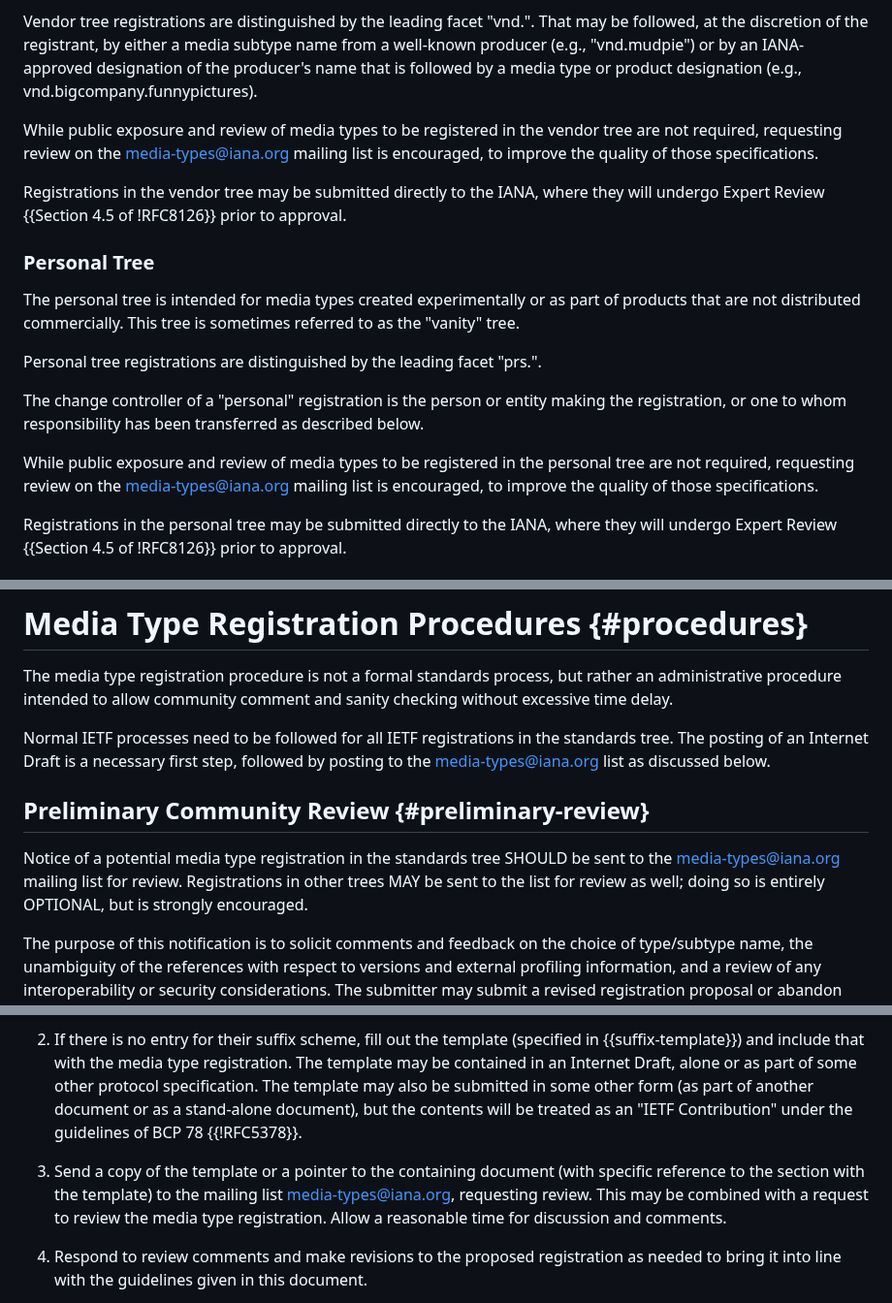
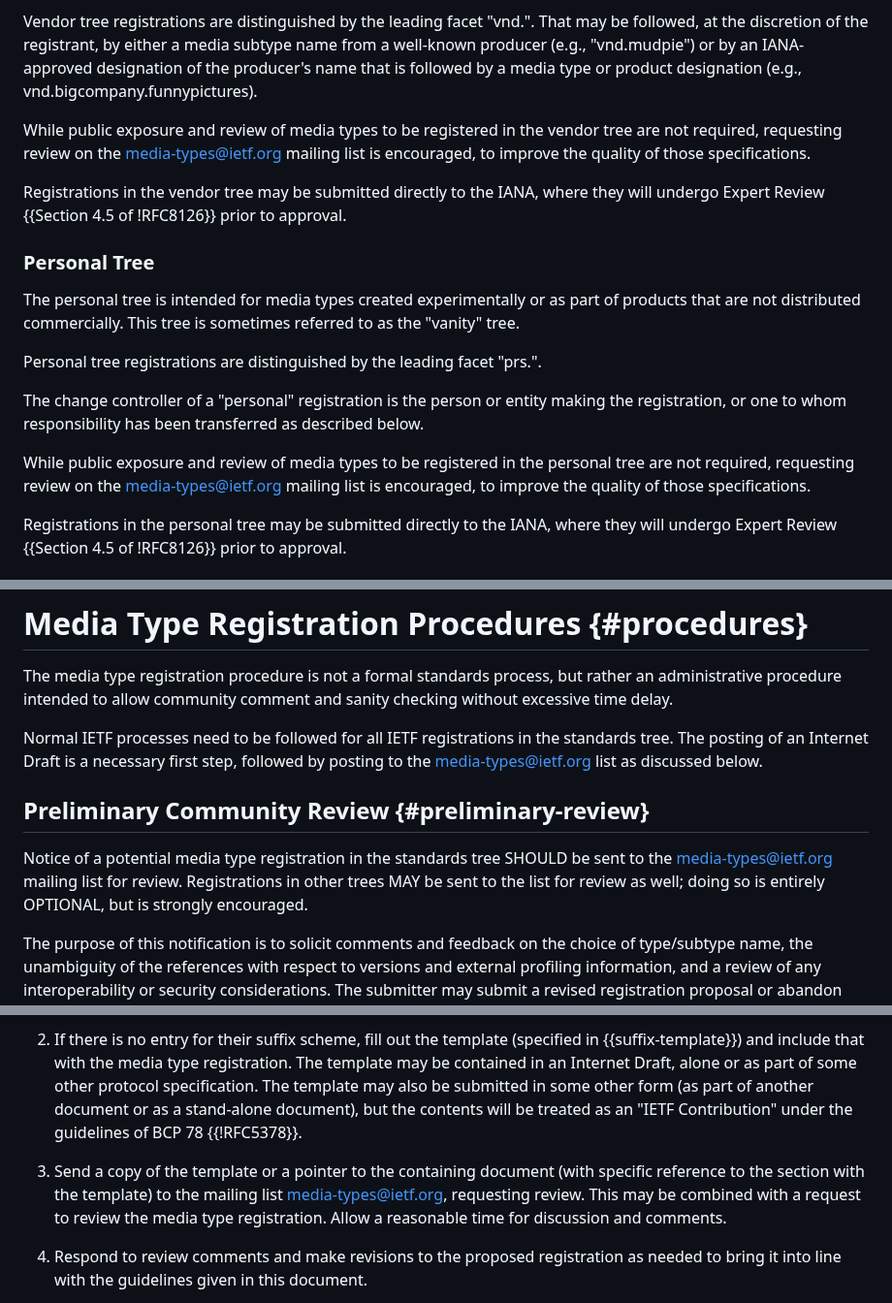
Before and after one commit to peteresnick/6838bis, a Markdown page: draft-ietf-mediaman-6838bis.md, 3 parts joined by grey strips. Shown at 97% size. GitHub-like rendering.

Commit message:
media-types@iana.org -> media-types@ietf.org
Fixes #22.

```diff
--- a/draft-ietf-mediaman-6838bis.md
+++ b/draft-ietf-mediaman-6838bis.md
@@ -443,7 +443,7 @@ When a third party registers a type on behalf of someone else, both entities SHO
 
 Vendor tree registrations are distinguished by the leading facet "vnd.". That may be followed, at the discretion of the registrant, by either a media subtype name from a well-known producer (e.g., "vnd.mudpie") or by an IANA-approved designation of the producer's name that is followed by a media type or product designation (e.g., vnd.bigcompany.funnypictures).
 
-While public exposure and review of media types to be registered in the vendor tree are not required, requesting review on the media-types@iana.org mailing list is encouraged, to improve the quality of those specifications.
+While public exposure and review of media types to be registered in the vendor tree are not required, requesting review on the media-types@ietf.org mailing list is encouraged, to improve the quality of those specifications.
 
 Registrations in the vendor tree may be submitted directly to the IANA, where they will undergo Expert Review {{Section 4.5 of !RFC8126}} prior to approval.
 
@@ -455,7 +455,7 @@ Personal tree registrations are distinguished by the leading facet "prs.".
 
 The change controller of a "personal" registration is the person or entity making the registration, or one to whom responsibility has been transferred as described below.
 
-While public exposure and review of media types to be registered in the personal tree are not required, requesting review on the media-types@iana.org mailing list is encouraged, to improve the quality of those specifications.
+While public exposure and review of media types to be registered in the personal tree are not required, requesting review on the media-types@ietf.org mailing list is encouraged, to improve the quality of those specifications.
 
 Registrations in the personal tree may be submitted directly to the IANA, where they will undergo Expert Review {{Section 4.5 of !RFC8126}} prior to approval.
 
@@ -512,11 +512,11 @@ The syntax and semantics for fragment identifiers are specified in the "Fragment
 
 The media type registration procedure is not a formal standards process, but rather an administrative procedure intended to allow community comment and sanity checking without excessive time delay.
 
-Normal IETF processes need to be followed for all IETF registrations in the standards tree. The posting of an Internet Draft is a necessary first step, followed by posting to the media-types@iana.org list as discussed below.
+Normal IETF processes need to be followed for all IETF registrations in the standards tree. The posting of an Internet Draft is a necessary first step, followed by posting to the media-types@ietf.org list as discussed below.
 
 ##  Preliminary Community Review {#preliminary-review}
 
-Notice of a potential media type registration in the standards tree SHOULD be sent to the media-types@iana.org mailing list for review. Registrations in other trees MAY be sent to the list for review as well; doing so is entirely OPTIONAL, but is strongly encouraged.
+Notice of a potential media type registration in the standards tree SHOULD be sent to the media-types@ietf.org mailing list for review. Registrations in other trees MAY be sent to the list for review as well; doing so is entirely OPTIONAL, but is strongly encouraged.
 
 The purpose of this notification is to solicit comments and feedback on the choice of type/subtype name, the unambiguity of the references with respect to versions and external profiling information, and a review of any interoperability or security considerations. The submitter may submit a revised registration proposal or abandon the registration completely and at any time.
 
@@ -614,7 +614,7 @@ Someone wishing to define a "+suffix" name for a structured syntax for use with
 
 2. If there is no entry for their suffix scheme, fill out the template (specified in {{suffix-template}}) and include that with the media type registration. The template may be contained in an Internet Draft, alone or as part of some other protocol specification. The template may also be submitted in some other form (as part of another document or as a stand-alone document), but the contents will be treated as an "IETF Contribution" under the guidelines of BCP 78 {{!RFC5378}}.
 
-3. Send a copy of the template or a pointer to the containing document (with specific reference to the section with the template) to the mailing list media-types@iana.org, requesting review. This may be combined with a request to review the media type registration. Allow a reasonable time for discussion and comments.
+3. Send a copy of the template or a pointer to the containing document (with specific reference to the section with the template) to the mailing list media-types@ietf.org, requesting review. This may be combined with a request to review the media type registration. Allow a reasonable time for discussion and comments.
 
 4. Respond to review comments and make revisions to the proposed registration as needed to bring it into line with the guidelines given in this document.
 
```
